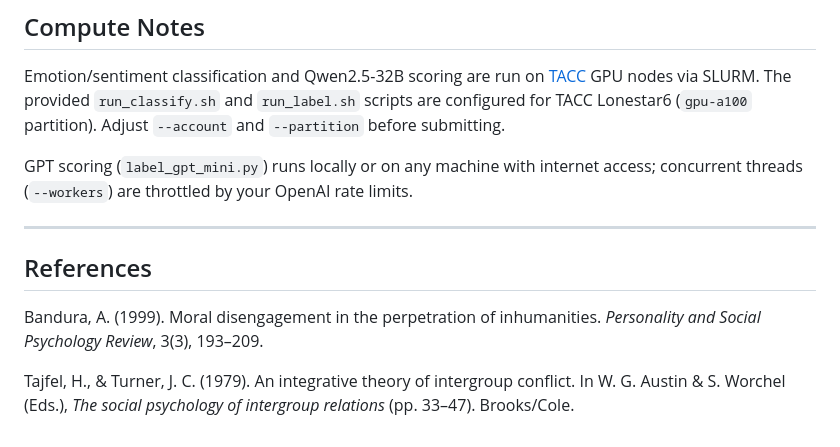
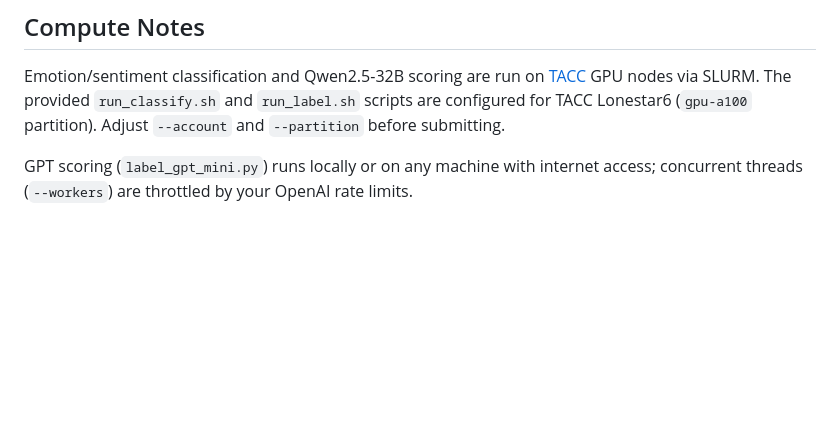
Before and after one commit to deankuo/Attack_on_Titan, a Markdown page: README.md, the part around one of its changes. GitHub-like rendering; blank space fills up the shorter version.

```diff
--- a/README.md
+++ b/README.md
@@ -325,11 +354,3 @@ Conda environment: **llm**
 Emotion/sentiment classification and Qwen2.5-32B scoring are run on [TACC](https://www.tacc.utexas.edu/) GPU nodes via SLURM. The provided `run_classify.sh` and `run_label.sh` scripts are configured for TACC Lonestar6 (`gpu-a100` partition). Adjust `--account` and `--partition` before submitting.
 
 GPT scoring (`label_gpt_mini.py`) runs locally or on any machine with internet access; concurrent threads (`--workers`) are throttled by your OpenAI rate limits.
-
----
-
-## References
-
-Bandura, A. (1999). Moral disengagement in the perpetration of inhumanities. *Personality and Social Psychology Review*, 3(3), 193–209.
-
-Tajfel, H., & Turner, J. C. (1979). An integrative theory of intergroup conflict. In W. G. Austin & S. Worchel (Eds.), *The social psychology of intergroup relations* (pp. 33–47). Brooks/Cole.
```
Also changed, not shown: other parts of README.md (+29 -0 lines).
